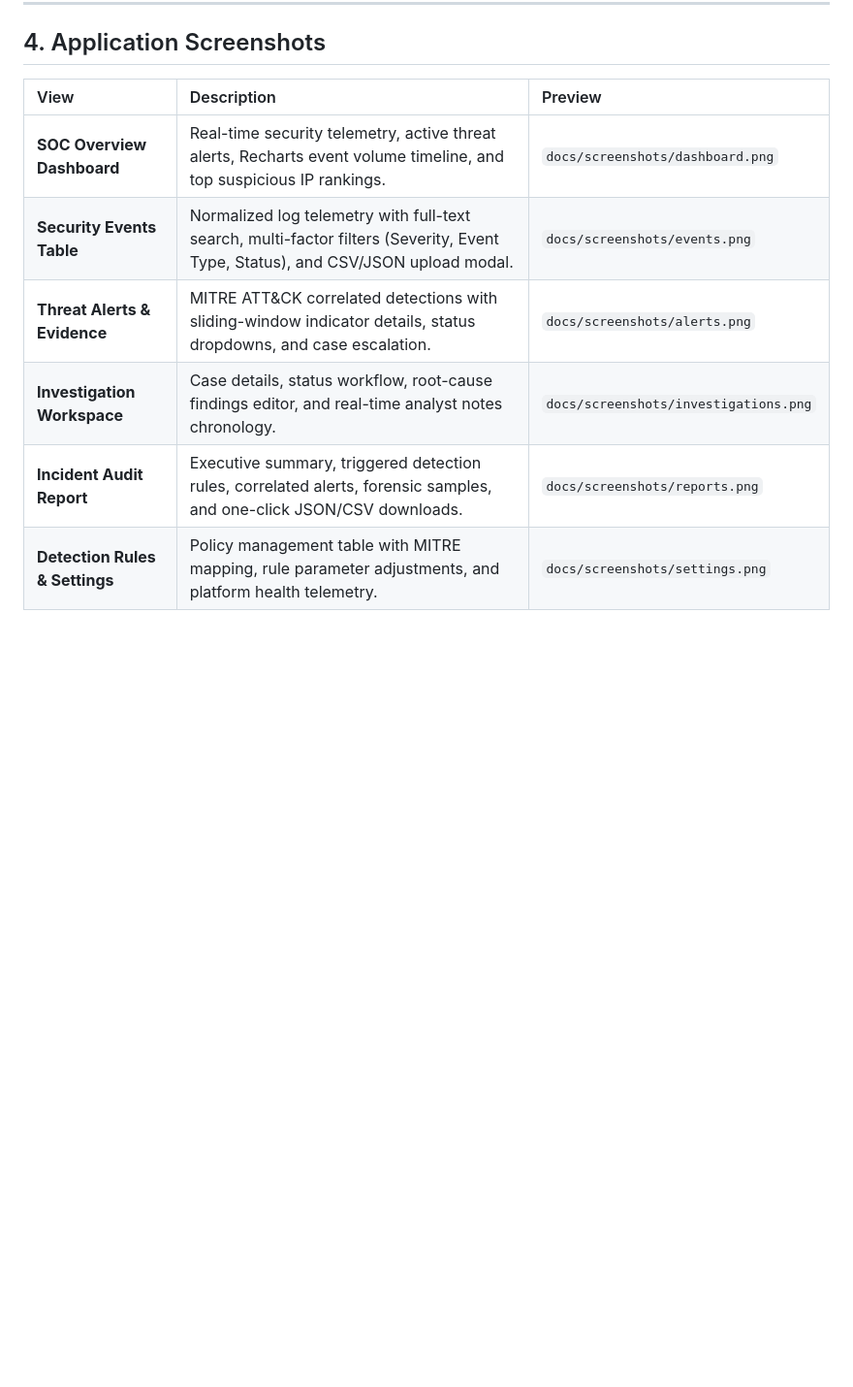
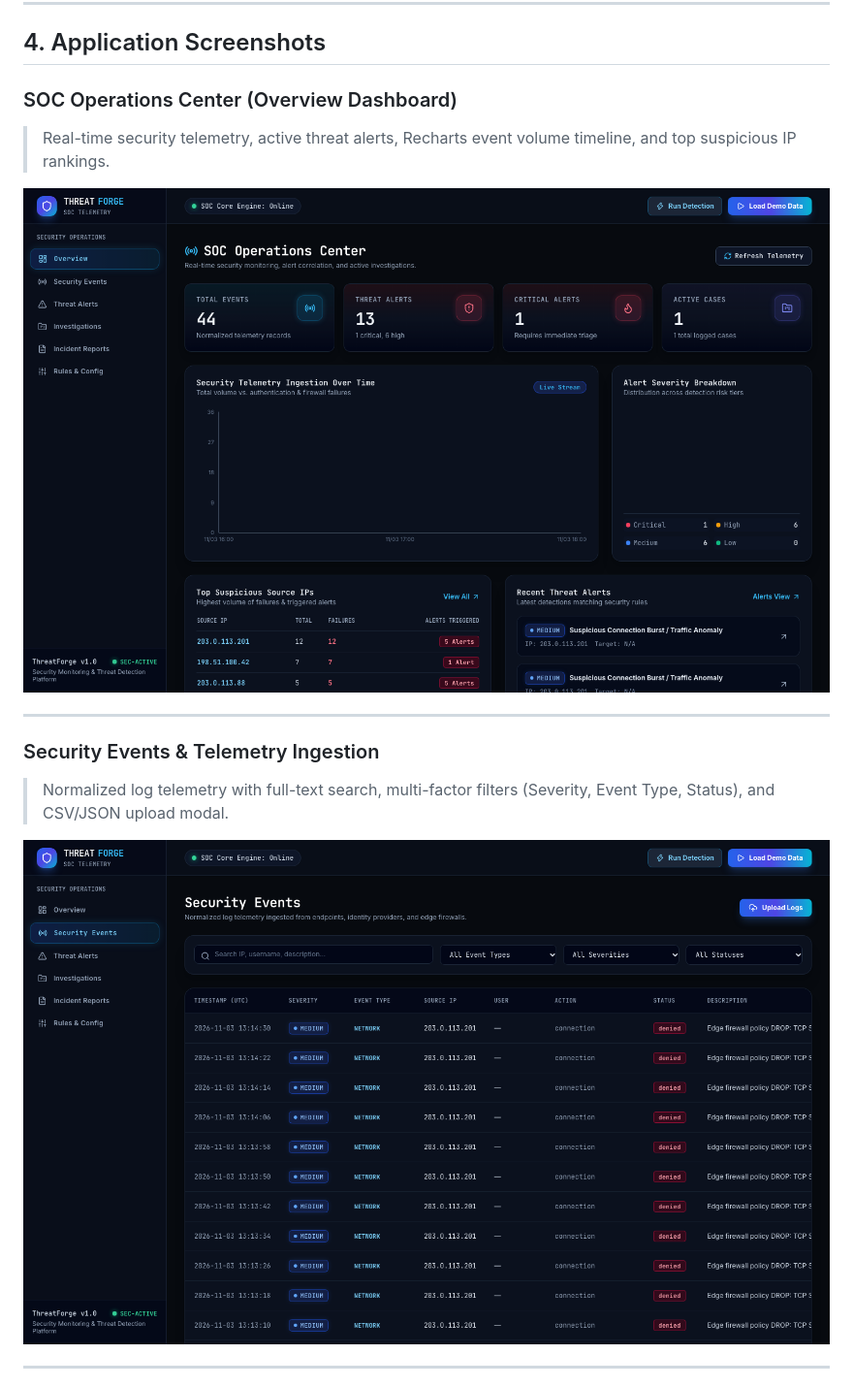
Before and after one commit to utkarshchauhaniitk-star/threatforge, a Markdown page: README.md, the part around one of its changes. Shown at 97% size. Rendered like a GitHub page; pictures changed too: docs/screenshots/dashboard.png (added), docs/screenshots/events.png (added); blank space fills up the shorter version.

Commit message:
docs: add real high-res application screenshots and update README visual showcase

```diff
--- a/README.md
+++ b/README.md
@@ -88,11 +88,17 @@ Deterministic detection rules mapped to the MITRE ATT&CK framework:
 
 ## 4. Application Screenshots
 
-| View | Description | Preview |
-| :--- | :--- | :--- |
-| **SOC Overview Dashboard** | Real-time security telemetry, active threat alerts, Recharts event volume timeline, and top suspicious IP rankings. | `docs/screenshots/dashboard.png` |
-| **Security Events Table** | Normalized log telemetry with full-text search, multi-factor filters (Severity, Event Type, Status), and CSV/JSON upload modal. | `docs/screenshots/events.png` |
-| **Threat Alerts & Evidence** | MITRE ATT&CK correlated detections with sliding-window indicator details, status dropdowns, and case escalation. | `docs/screenshots/alerts.png` |
-| **Investigation Workspace** | Case details, status workflow, root-cause findings editor, and real-time analyst notes chronology. | `docs/screenshots/investigations.png` |
-| **Incident Audit Report** | Executive summary, triggered detection rules, correlated alerts, forensic samples, and one-click JSON/CSV downloads. | `docs/screenshots/reports.png` |
-| **Detection Rules & Settings** | Policy management table with MITRE mapping, rule parameter adjustments, and platform health telemetry. | `docs/screenshots/settings.png` |
+### SOC Operations Center (Overview Dashboard)
+> Real-time security telemetry, active threat alerts, Recharts event volume timeline, and top suspicious IP rankings.
+
+![SOC Operations Center](docs/screenshots/dashboard.png)
+
+---
+
+### Security Events & Telemetry Ingestion
+> Normalized log telemetry with full-text search, multi-factor filters (Severity, Event Type, Status), and CSV/JSON upload modal.
+
+![Security Events](docs/screenshots/events.png)
+
+---
+
```
Also changed, not shown: other parts of README.md (+25 -0 lines), docs/screenshots/alerts.png (added), docs/screenshots/investigations.png (added), docs/screenshots/reports.png (added), docs/screenshots/settings.png (added).
